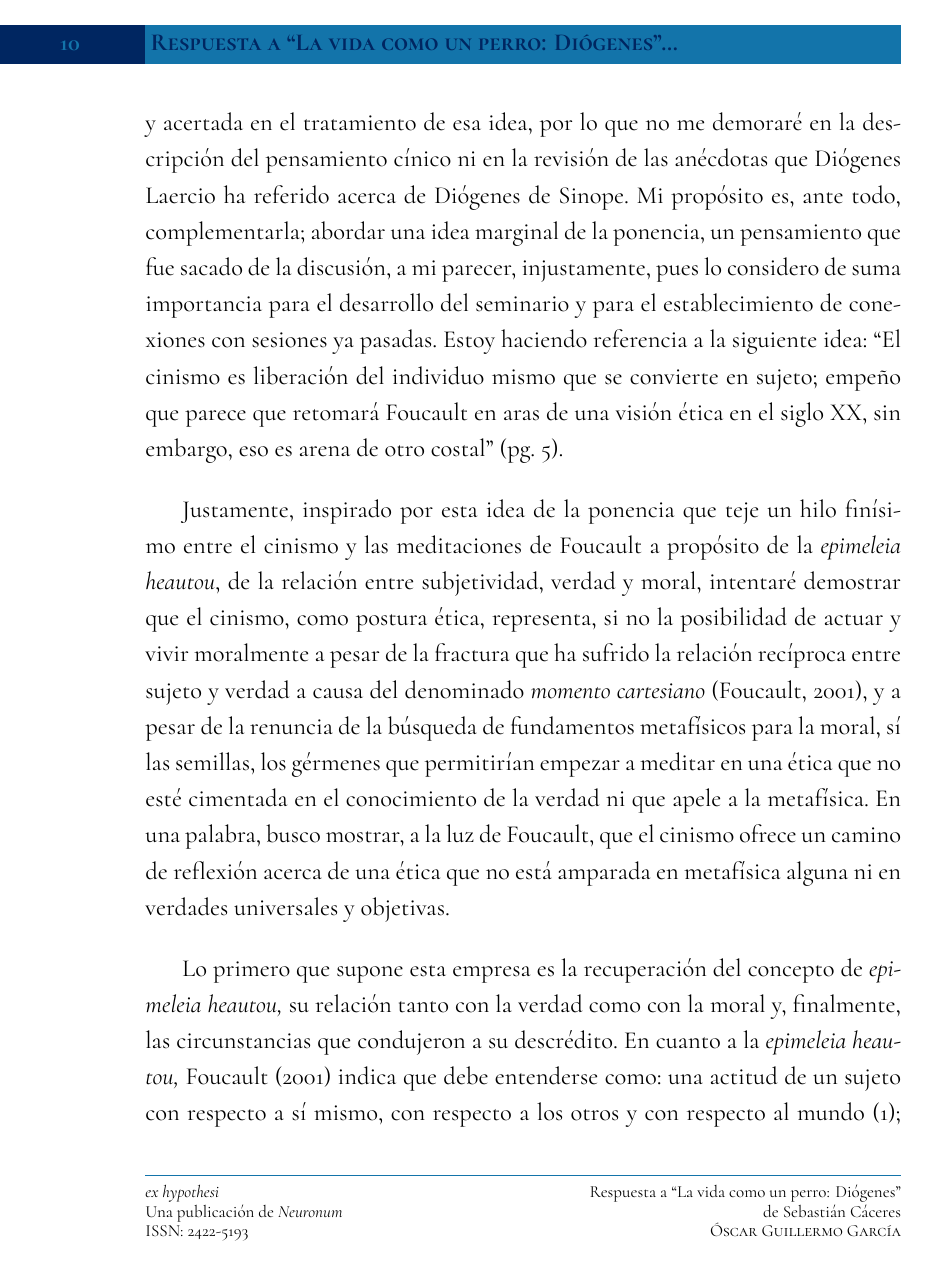
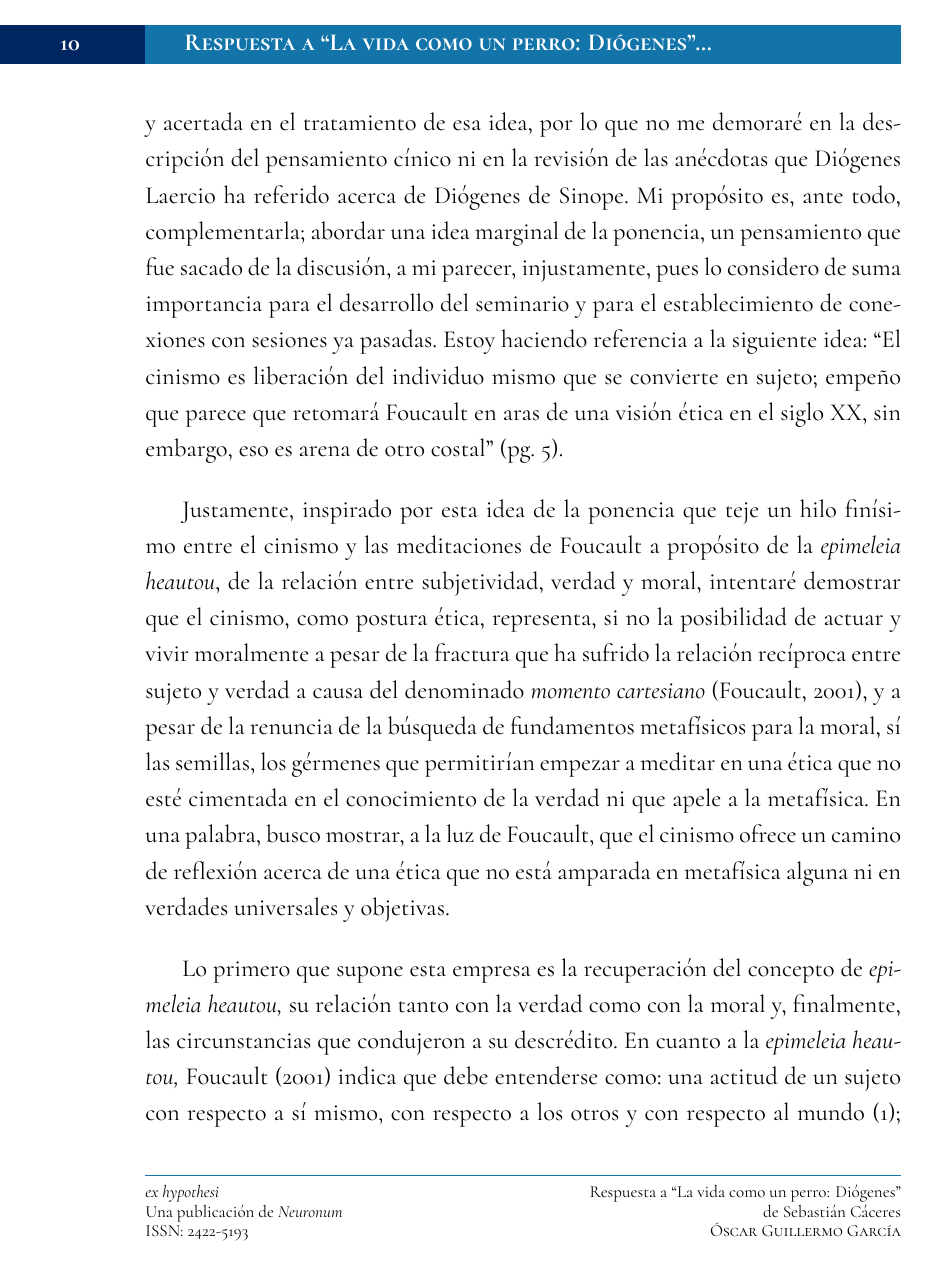
Before and after one commit to mulus-armatus/ex-hypothesi, a LaTeX thesis (main.tex): page 10 of 67. The pictures show the PDF file main.pdf that the author committed with the source.

Commit message:
Ni idea qué cambié, pero git me dijo que había archivos modificados

```diff
--- a/main.tex
+++ b/main.tex
@@ -201,11 +201,11 @@
 	\chapterauthor{#4}{#5}			% Poner al autor del capítulo debajo del título y en el índice
 	\fancyfoot[RE,RO]{{\footnotesize \ifthenelse{\equal{#2}{}}{#1}{#1\\#2}\\\scshape\vspace{-0.2cm}#4}}	% Poner título y autor al lado derecho del pie de página
 	% Esta vaina son las cabeceras. Ni p idea de cómo funcionan :D
-	\fancyhead[LE]{\hspace*{-0.2\headwidth}\colorbox{ehAzul2}{\makebox[\dimexpr0.2\headwidth-2\fboxsep][c]{\strut\textcolor{ehAzul1}{\bfseries\thepage}}}%
-		\colorbox{ehAzul1}{\makebox[\dimexpr\headwidth-2\fboxsep][l]{\strut\scshape\textcolor{ehAzul2}{\bfseries
+	\fancyhead[LE]{\hspace*{-0.2\headwidth}\colorbox{ehAzul2}{\makebox[\dimexpr0.2\headwidth-2\fboxsep][c]{\strut\textcolor{white}{\bfseries\thepage}}}%
+		\colorbox{ehAzul1}{\makebox[\dimexpr\headwidth-2\fboxsep][l]{\strut\scshape\textcolor{white}{\bfseries\hspace{1.15em}
 					\ifthenelse{\equal{#2}{}}{#1}{#1\ldots}}}}}
-	\fancyhead[LO]{\colorbox{ehAzul1}{\makebox[\dimexpr\headwidth-2\fboxsep][r]{\strut\scshape\textcolor{ehAzul2}{\bfseries\ifthenelse{\equal{#2}{}}{#1}{#1\ldots}}}}%
-		\colorbox{ehAzul2}{\makebox[\dimexpr0.2\headwidth-2\fboxsep][c]{\strut\textcolor{ehAzul1}{\bfseries\thepage}}}}
+	\fancyhead[LO]{\colorbox{ehAzul1}{\makebox[\dimexpr\headwidth-2\fboxsep][r]{\strut\scshape\textcolor{white}{\bfseries\ifthenelse{\equal{#2}{}}{#1\hspace{1.15em}}{#1\ldots\hspace{1.15em}}}}}%
+		\colorbox{ehAzul2}{\makebox[\dimexpr0.2\headwidth-2\fboxsep][c]{\strut\textcolor{white}{\bfseries\thepage}}}}
 	\renewcommand{\headrulewidth}{0pt}
 }
 \makeatother
```
Also changed, not shown: main.pdf.
